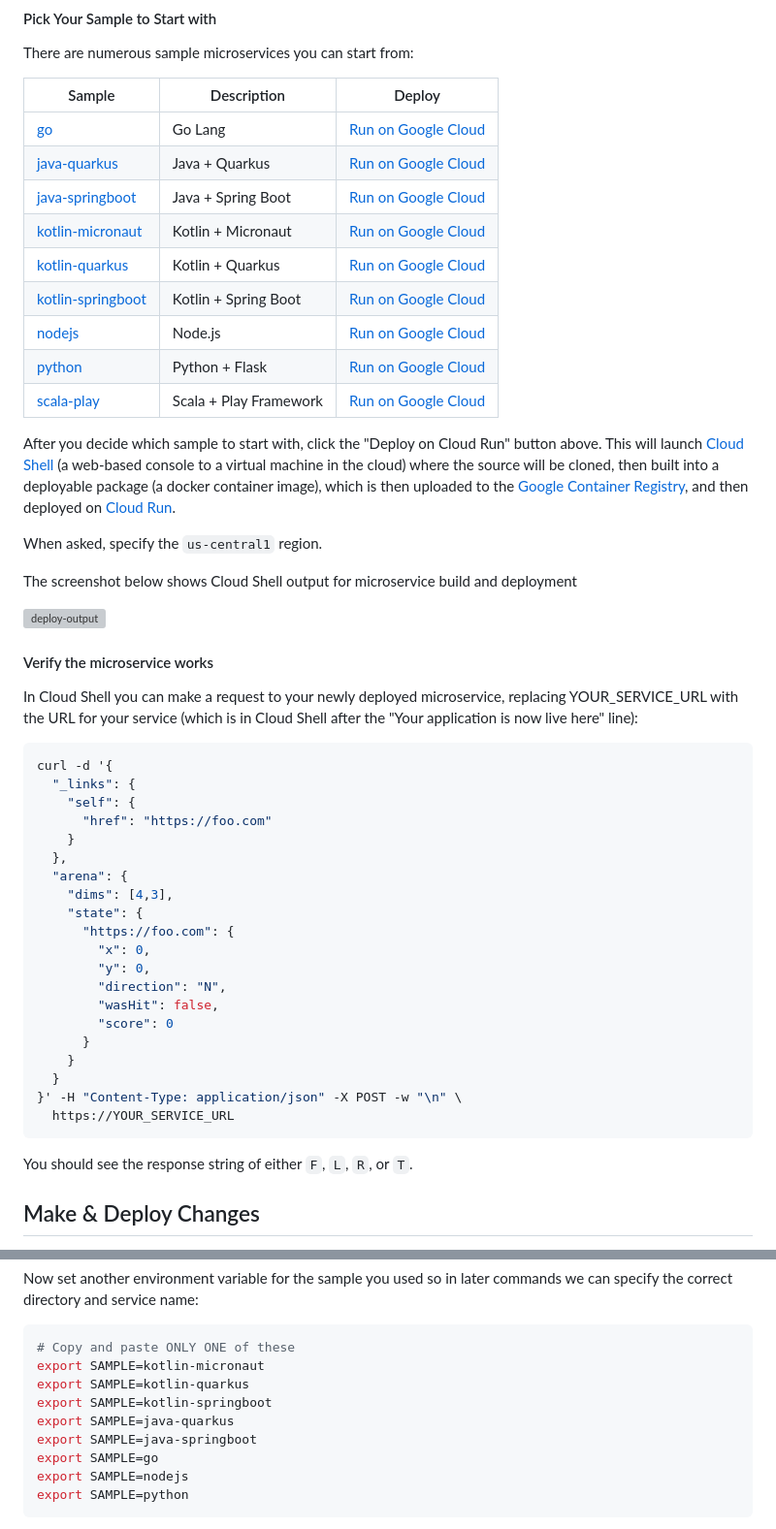
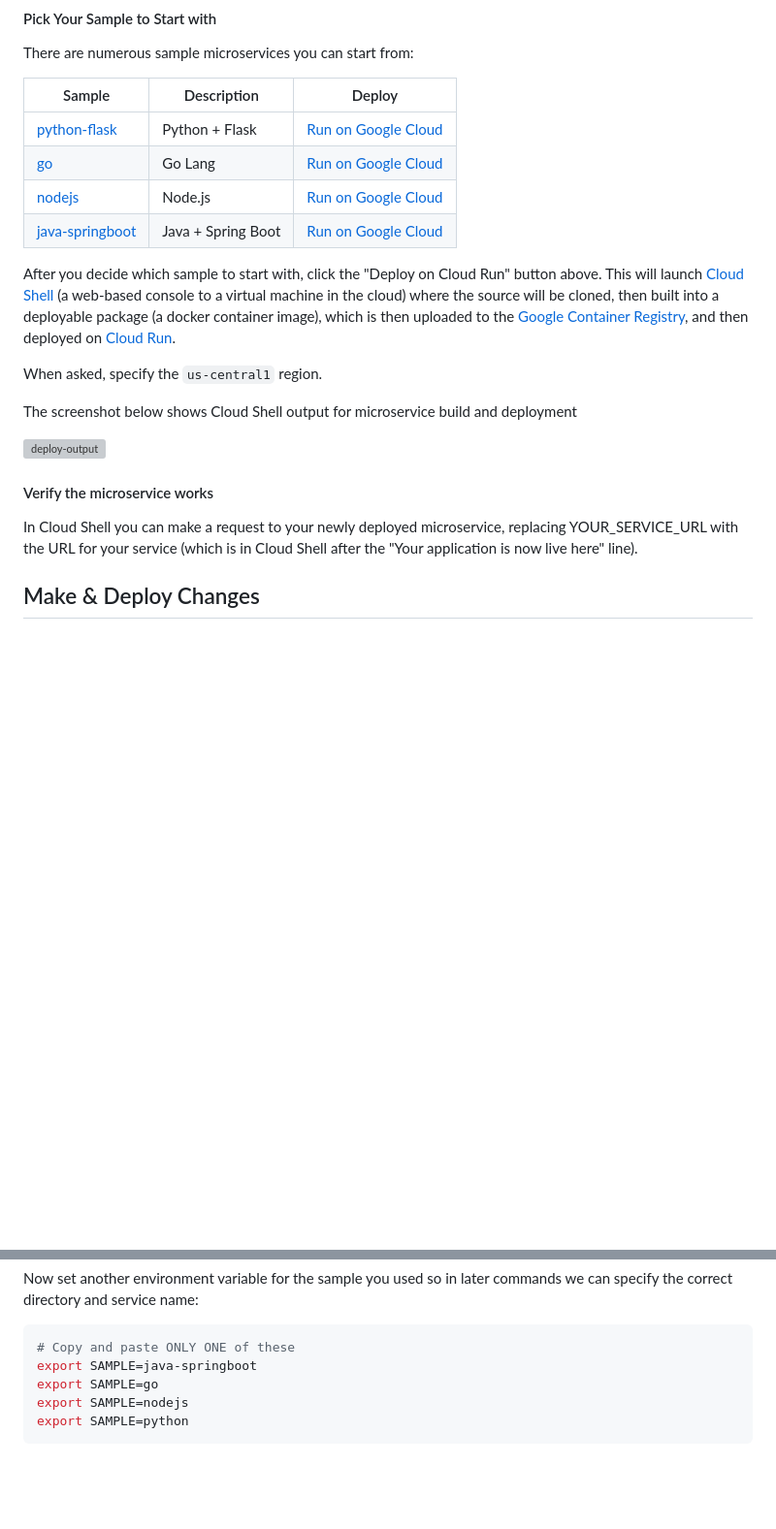
Before and after one commit to kangyuw/cloudrun-guide, a Markdown page: POP-guide.md, 2 parts joined by grey strips. Shown at 97% size. Rendered like a GitHub page; blank space fills up the shorter version; grey boxes are pictures that could not be loaded.

````diff
--- a/POP-guide.md
+++ b/POP-guide.md
@@ -152,15 +151,11 @@ There are numerous sample microservices you can start from:
 
 |Sample|Description|Deploy|
 |---|---|---|
-|[go](go)|Go Lang|[Run on Google Cloud](https://deploy.cloud.run/?git_repo=https://github.com/GoogleCloudPlatform/cloudbowl-microservice-game.git&dir=samples/go)|
-|[java-quarkus](java-quarkus)|Java + Quarkus|[Run on Google Cloud](https://deploy.cloud.run/?git_repo=https://github.com/GoogleCloudPlatform/cloudbowl-microservice-game.git&dir=samples/java-quarkus)|
-|[java-springboot](java-springboot)|Java + Spring Boot|[Run on Google Cloud](https://deploy.cloud.run/?git_repo=https://github.com/GoogleCloudPlatform/cloudbowl-microservice-game.git&dir=samples/java-springboot)|
-|[kotlin-micronaut](kotlin-micronaut)|Kotlin + Micronaut|[Run on Google Cloud](https://deploy.cloud.run/?git_repo=https://github.com/GoogleCloudPlatform/cloudbowl-microservice-game.git&dir=samples/kotlin-micronaut)|
-|[kotlin-quarkus](kotlin-quarkus)|Kotlin + Quarkus|[Run on Google Cloud](https://deploy.cloud.run/?git_repo=https://github.com/GoogleCloudPlatform/cloudbowl-microservice-game.git&dir=samples/kotlin-quarkus)|
-|[kotlin-springboot](kotlin-springboot)|Kotlin + Spring Boot|[Run on Google Cloud](https://deploy.cloud.run/?git_repo=https://github.com/GoogleCloudPlatform/cloudbowl-microservice-game.git&dir=samples/kotlin-springboot)|
-|[nodejs](nodejs)|Node.js|[Run on Google Cloud](https://deploy.cloud.run/?git_repo=https://github.com/GoogleCloudPlatform/cloudbowl-microservice-game.git&dir=samples/nodejs)|
-|[python](python)|Python + Flask|[Run on Google Cloud](https://deploy.cloud.run/?git_repo=https://github.com/GoogleCloudPlatform/cloudbowl-microservice-game.git&dir=samples/python)|
-|[scala-play](scala-play)|Scala + Play Framework|[Run on Google Cloud](https://deploy.cloud.run/?git_repo=https://github.com/GoogleCloudPlatform/cloudbowl-microservice-game.git&dir=samples/scala-play)|
+|[python-flask](https://github.com/kangyuw/pop_leaderboard/tree/main/samples/microservice-python-flask)|Python + Flask|[Run on Google Cloud](https://deploy.cloud.run/?git_repo=https://github.com/kangyuw/pop_leaderboard.git&dir=samples/microservice-python-flask)|
+|[go](https://github.com/kangyuw/pop_leaderboard/tree/main/samples/microservice-go)|Go Lang|[Run on Google Cloud](https://deploy.cloud.run/?git_repo=https://github.com/kangyuw/pop_leaderboard.git&dir=samples/microservice-go)|
+|[nodejs](https://github.com/kangyuw/pop_leaderboard/tree/main/samples/microservice-nodejs)|Node.js|[Run on Google Cloud](https://deploy.cloud.run/?git_repo=https://github.com/kangyuw/pop_leaderboard.git&dir=samples/microservice-nodejs)|
+|[java-springboot](https://github.com/kangyuw/pop_leaderboard/tree/main/samples/microservice-java-springboot)|Java + Spring Boot|[Run on Google Cloud](https://deploy.cloud.run/?git_repo=https://github.com/kangyuw/pop_leaderboard.git&dir=samples/microservice-java-springboot)|
+
 
 After you decide which sample to start with, click the "Deploy on Cloud Run" button above. This will launch [Cloud Shell](https://cloud.google.com/shell) (a web-based console to a virtual machine in the cloud) where the source will be cloned, then built into a deployable package (a docker container image), which is then uploaded to the [Google Container Registry](https://cloud.google.com/container-registry), and then deployed on [Cloud Run](https://cloud.google.com/run).
 
@@ -172,34 +167,9 @@ The screenshot below shows Cloud Shell output for microservice build and deploym
 
 #### Verify the microservice works
 
-In Cloud Shell you can make a request to your newly deployed microservice, replacing YOUR_SERVICE_URL with the URL for your service (which is in Cloud Shell after the "Your application is now live here" line):
+In Cloud Shell you can make a request to your newly deployed microservice, replacing YOUR_SERVICE_URL with the URL for your service (which is in Cloud Shell after the "Your application is now live here" line).
 
-<!-- TODO: This part should be replace by simple http post request -->
-
-``` console
-curl -d '{
-  "_links": {
-    "self": {
-      "href": "https://foo.com"
-    }
-  },
-  "arena": {
-    "dims": [4,3],
-    "state": {
-      "https://foo.com": {
-        "x": 0,
-        "y": 0,
-        "direction": "N",
-        "wasHit": false,
-        "score": 0
-      }
-    }
-  }
-}' -H "Content-Type: application/json" -X POST -w "\n" \
-  https://YOUR_SERVICE_URL
-```
-
-You should see the response string of either ```F```, ```L```, ```R```, or ```T```.
+<!-- TODO: attached a picture of microservice being deployed -->
 
 <!-- ------------------------ -->
 ## Make & Deploy Changes
@@ -222,9 +191,5 @@ Now set another environment variable for the sample you used so in later command
 ``` console
 # Copy and paste ONLY ONE of these
-export SAMPLE=kotlin-micronaut
-export SAMPLE=kotlin-quarkus
-export SAMPLE=kotlin-springboot
-export SAMPLE=java-quarkus
 export SAMPLE=java-springboot
 export SAMPLE=go
 export SAMPLE=nodejs
````
Also changed, not shown: other parts of POP-guide.md (+10 -32 lines), assets/leaderboard-index.png (added), assets/leaderboard-join.png (added), assets/leaderboard-verify.png (added), docs/img/26c1cc9814012457.png (added), docs/img/af146674f6cbd5ea.png (added), docs/img/b9db31475fa43910.png (added), 6 other files.
